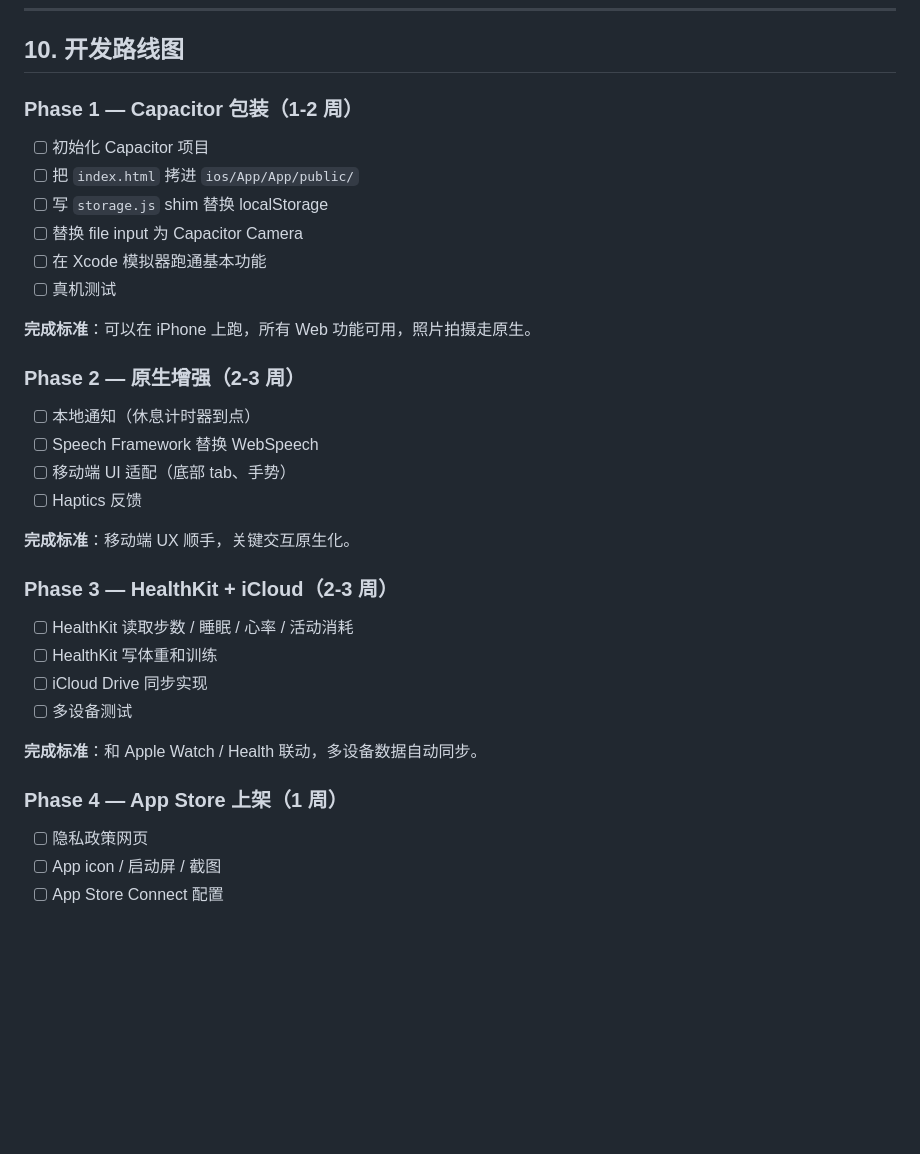
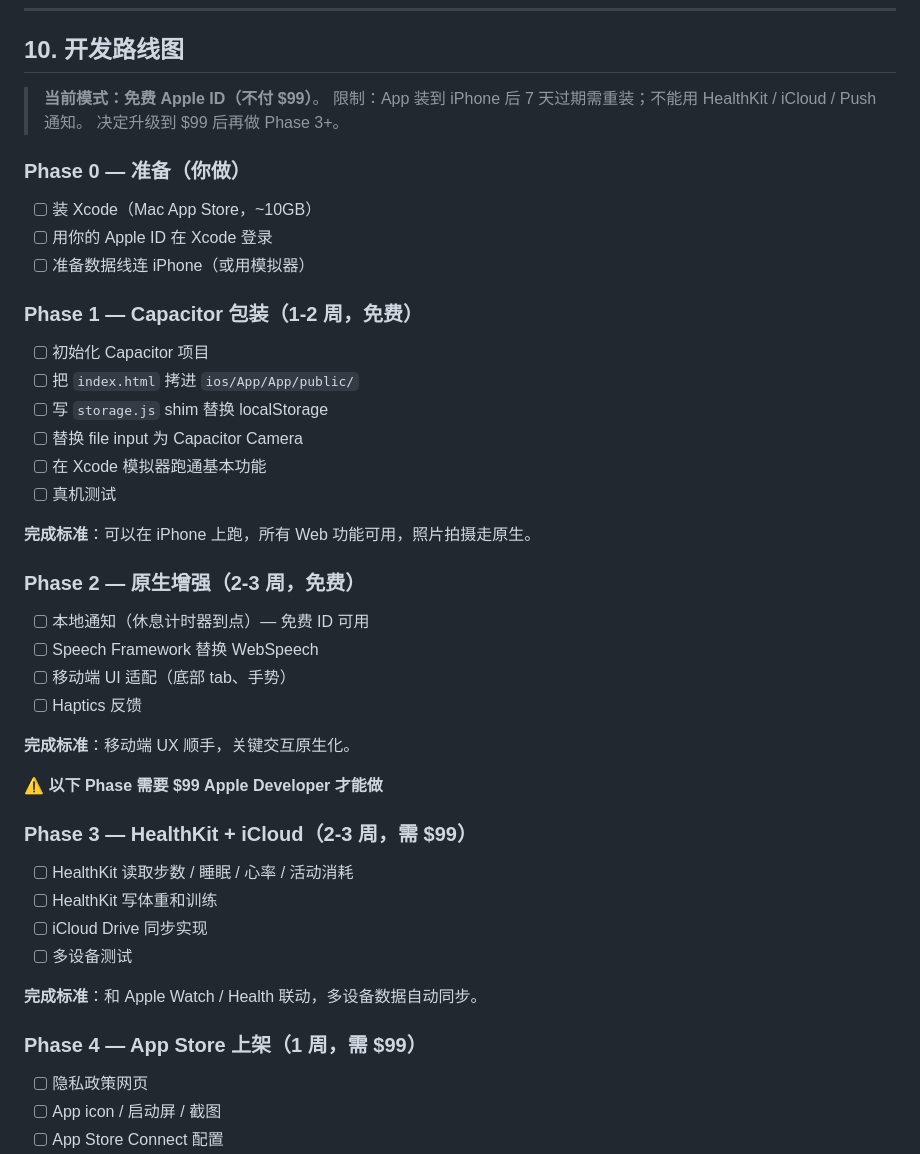
Before and after one commit to etherimirr/fitmaster, a Markdown page: docs/MOBILE_IOS_DESIGN.md, the part around the change. Drawn GitHub-style; blank space fills up the shorter version.

Commit message:
docs: split roadmap into free-tier (Phase 1-2) vs paid (Phase 3-4)
User chose free Apple ID start; defer iCloud/HealthKit/Push until $99 upgrade.

Co-Authored-By: Claude Opus 4.7 (1M context) <noreply@anthropic.com>

```diff
--- a/docs/MOBILE_IOS_DESIGN.md
+++ b/docs/MOBILE_IOS_DESIGN.md
@@ -275,7 +275,16 @@ async function saveData(data) {
 
 ## 10. 开发路线图
 
-### Phase 1 — Capacitor 包装（1-2 周）
+> **当前模式：免费 Apple ID（不付 $99）**。
+> 限制：App 装到 iPhone 后 7 天过期需重装；不能用 HealthKit / iCloud / Push 通知。
+> 决定升级到 $99 后再做 Phase 3+。
+
+### Phase 0 — 准备（你做）
+- [ ] 装 Xcode（Mac App Store，~10GB）
+- [ ] 用你的 Apple ID 在 Xcode 登录
+- [ ] 准备数据线连 iPhone（或用模拟器）
+
+### Phase 1 — Capacitor 包装（1-2 周，免费）
 - [ ] 初始化 Capacitor 项目
 - [ ] 把 `index.html` 拷进 `ios/App/App/public/`
 - [ ] 写 `storage.js` shim 替换 localStorage
@@ -285,15 +294,17 @@ async function saveData(data) {
 
 **完成标准**：可以在 iPhone 上跑，所有 Web 功能可用，照片拍摄走原生。
 
-### Phase 2 — 原生增强（2-3 周）
-- [ ] 本地通知（休息计时器到点）
+### Phase 2 — 原生增强（2-3 周，免费）
+- [ ] 本地通知（休息计时器到点）— 免费 ID 可用
 - [ ] Speech Framework 替换 WebSpeech
 - [ ] 移动端 UI 适配（底部 tab、手势）
 - [ ] Haptics 反馈
 
 **完成标准**：移动端 UX 顺手，关键交互原生化。
 
-### Phase 3 — HealthKit + iCloud（2-3 周）
+⚠️ **以下 Phase 需要 $99 Apple Developer 才能做**
+
+### Phase 3 — HealthKit + iCloud（2-3 周，需 $99）
 - [ ] HealthKit 读取步数 / 睡眠 / 心率 / 活动消耗
 - [ ] HealthKit 写体重和训练
 - [ ] iCloud Drive 同步实现
@@ -301,7 +312,7 @@ async function saveData(data) {
 
 **完成标准**：和 Apple Watch / Health 联动，多设备数据自动同步。
 
-### Phase 4 — App Store 上架（1 周）
+### Phase 4 — App Store 上架（1 周，需 $99）
 - [ ] 隐私政策网页
 - [ ] App icon / 启动屏 / 截图
 - [ ] App Store Connect 配置
```
